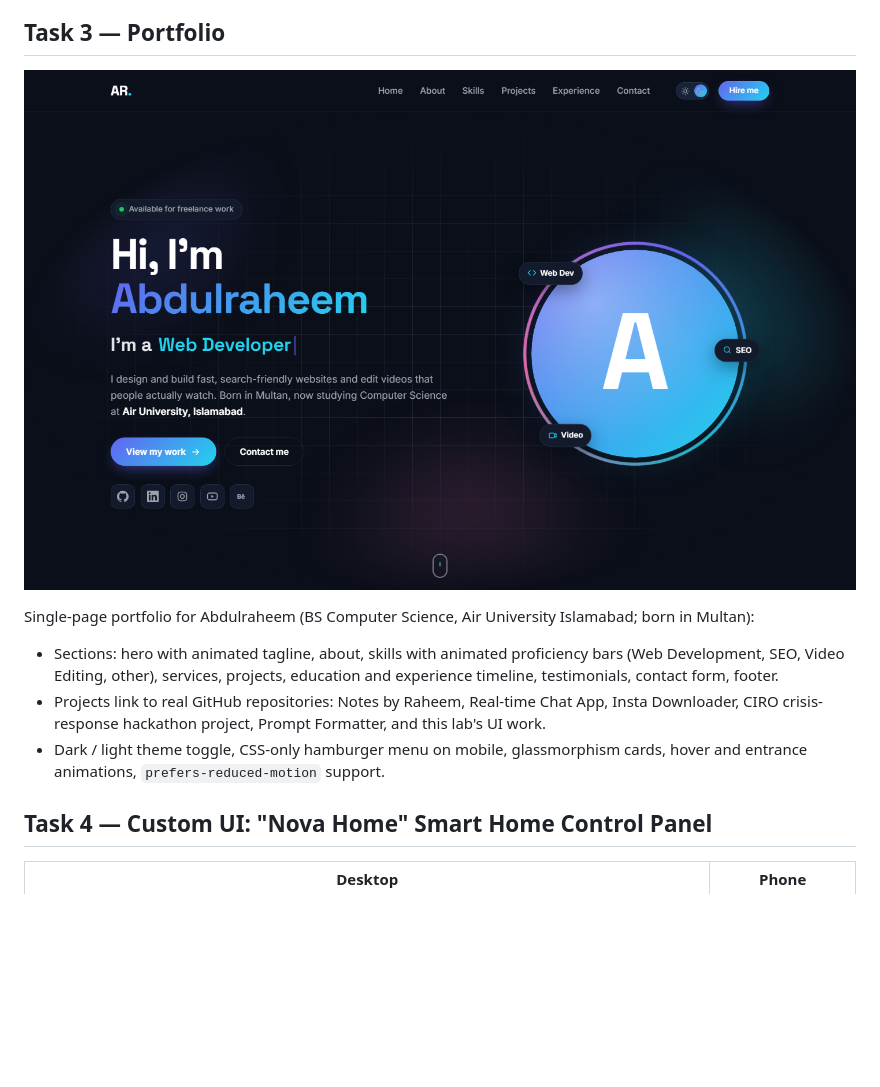
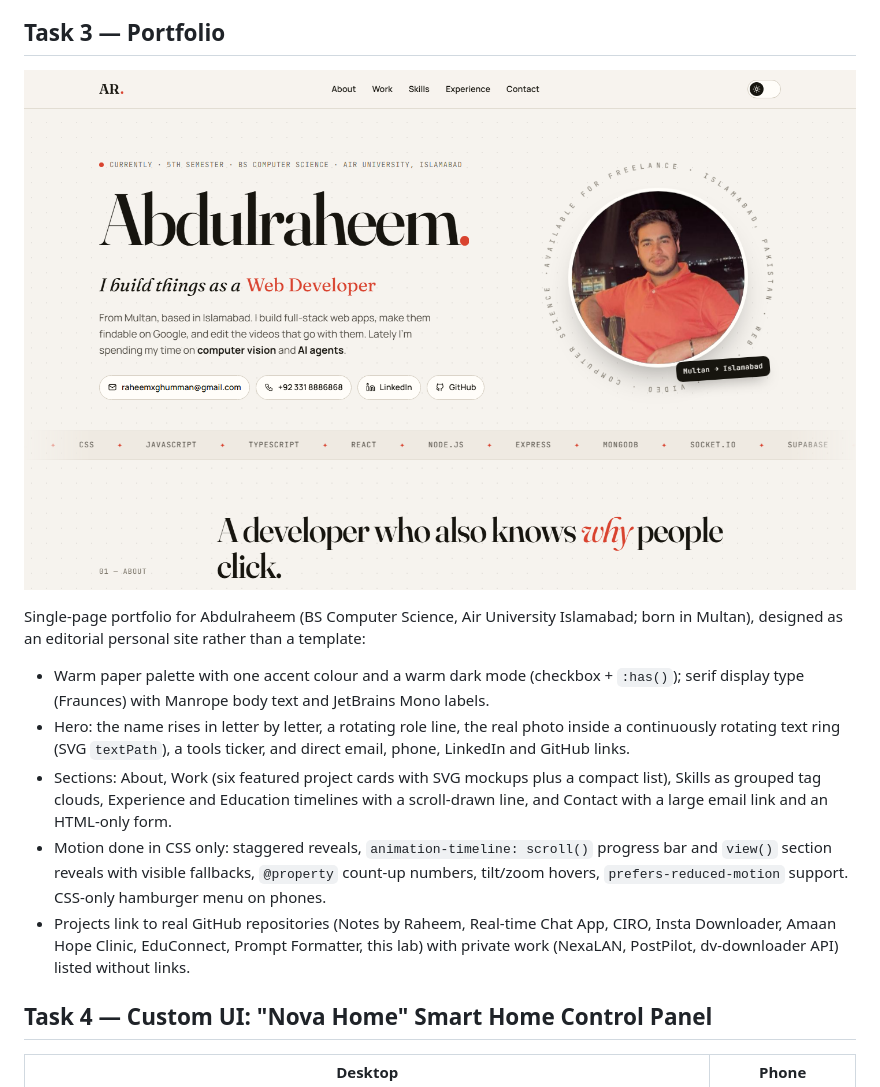
Before and after one commit to raheemxghumman/FULL-STACK-LAB, a Markdown page: Lab 2/README.md, the part around the change. Rendered like a GitHub page; pictures changed too: Lab 2/screenshots/task3-portfolio.png; blank space fills up the shorter version.

Commit message:
Redesign Task 3 portfolio with real photo, contact details, projects and experience

```diff
--- a/Lab 2/README.md
+++ b/Lab 2/README.md
@@ -49,11 +49,13 @@ Two pages that mirror the real facebook.com design:
 
 ![Portfolio](screenshots/task3-portfolio.png)
 
-Single-page portfolio for Abdulraheem (BS Computer Science, Air University Islamabad; born in Multan):
+Single-page portfolio for Abdulraheem (BS Computer Science, Air University Islamabad; born in Multan), designed as an editorial personal site rather than a template:
 
-- Sections: hero with animated tagline, about, skills with animated proficiency bars (Web Development, SEO, Video Editing, other), services, projects, education and experience timeline, testimonials, contact form, footer.
-- Projects link to real GitHub repositories: Notes by Raheem, Real-time Chat App, Insta Downloader, CIRO crisis-response hackathon project, Prompt Formatter, and this lab's UI work.
-- Dark / light theme toggle, CSS-only hamburger menu on mobile, glassmorphism cards, hover and entrance animations, `prefers-reduced-motion` support.
+- Warm paper palette with one accent colour and a warm dark mode (checkbox + `:has()`); serif display type (Fraunces) with Manrope body text and JetBrains Mono labels.
+- Hero: the name rises in letter by letter, a rotating role line, the real photo inside a continuously rotating text ring (SVG `textPath`), a tools ticker, and direct email, phone, LinkedIn and GitHub links.
+- Sections: About, Work (six featured project cards with SVG mockups plus a compact list), Skills as grouped tag clouds, Experience and Education timelines with a scroll-drawn line, and Contact with a large email link and an HTML-only form.
+- Motion done in CSS only: staggered reveals, `animation-timeline: scroll()` progress bar and `view()` section reveals with visible fallbacks, `@property` count-up numbers, tilt/zoom hovers, `prefers-reduced-motion` support. CSS-only hamburger menu on phones.
+- Projects link to real GitHub repositories (Notes by Raheem, Real-time Chat App, CIRO, Insta Downloader, Amaan Hope Clinic, EduConnect, Prompt Formatter, this lab) with private work (NexaLAN, PostPilot, dv-downloader API) listed without links.
 
 ## Task 4 — Custom UI: "Nova Home" Smart Home Control Panel
 
```
Also changed, not shown: 3 other files.
